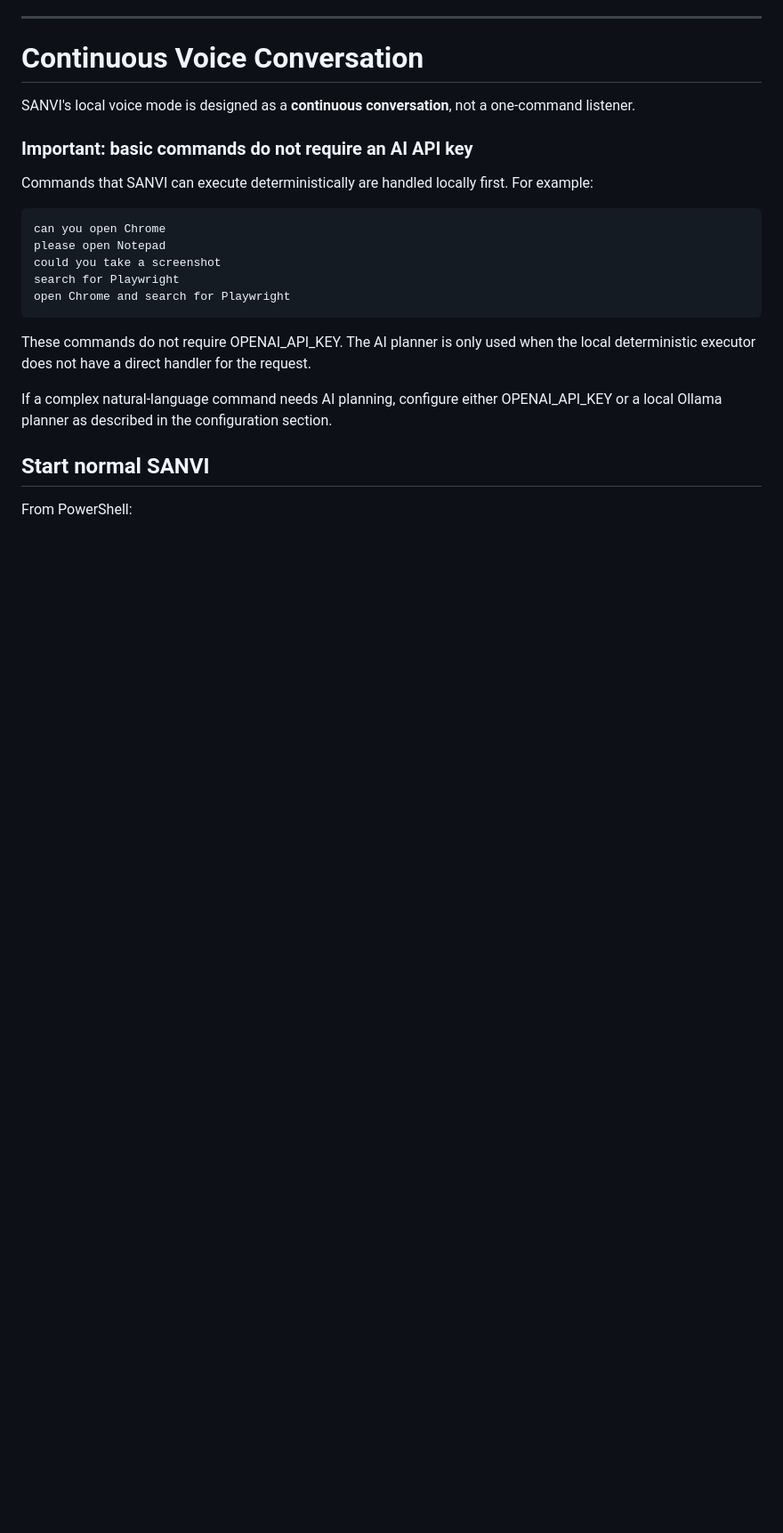
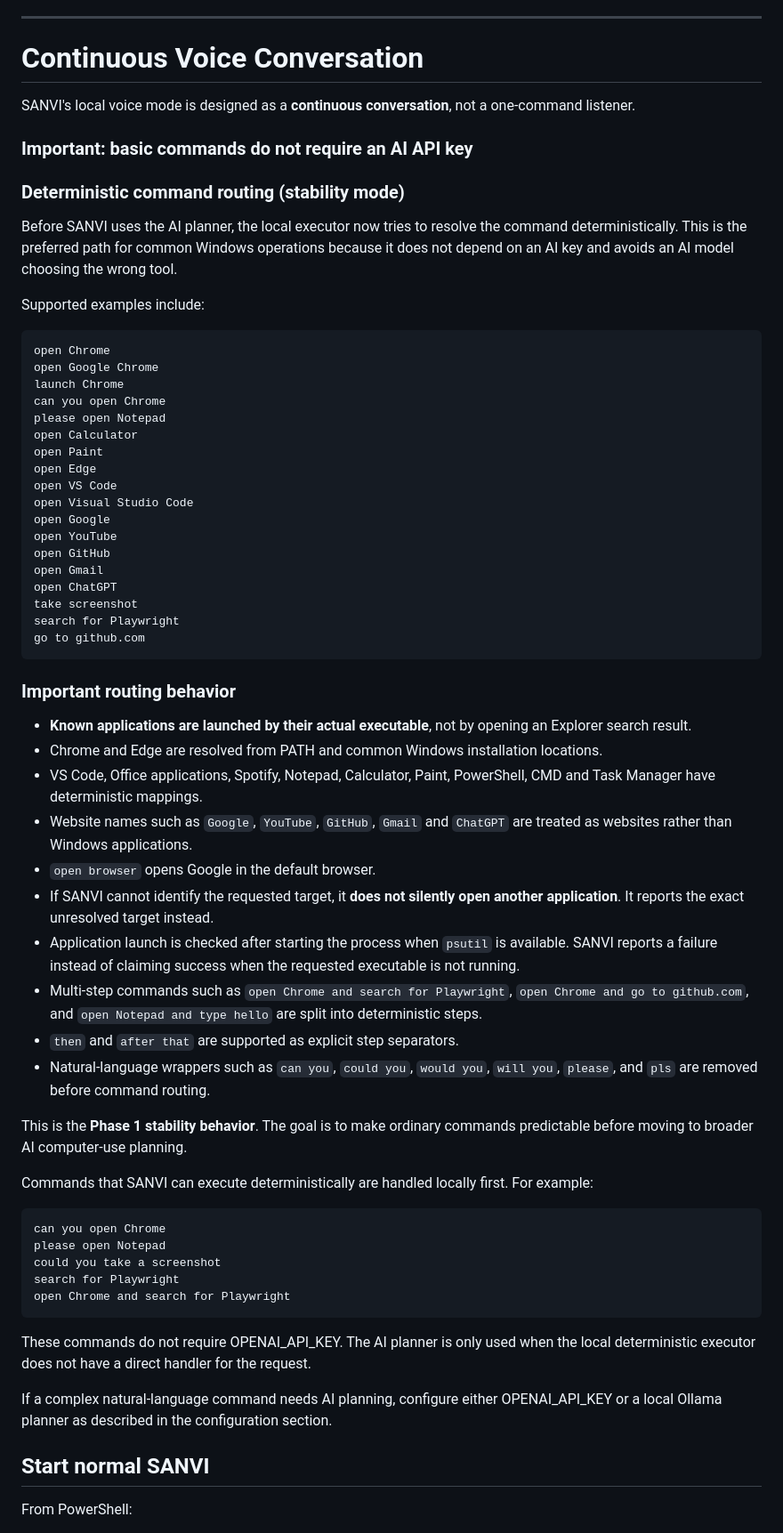
Before and after one commit to SanFlash/sanvi-ai, a Markdown page: README.md, the part around one of its changes. Shown at 89% size. GitHub-like rendering; blank space fills up the shorter version.

Commit message:
Document deterministic command routing stability phase

```diff
--- a/README.md
+++ b/README.md
@@ -1748,6 +1748,49 @@ SANVI's local voice mode is designed as a **continuous conversation**, not a one
 
 ### Important: basic commands do not require an AI API key
 
+### Deterministic command routing (stability mode)
+
+Before SANVI uses the AI planner, the local executor now tries to resolve the command deterministically. This is the preferred path for common Windows operations because it does not depend on an AI key and avoids an AI model choosing the wrong tool.
+
+Supported examples include:
+
+~~~text
+open Chrome
+open Google Chrome
+launch Chrome
+can you open Chrome
+please open Notepad
+open Calculator
+open Paint
+open Edge
+open VS Code
+open Visual Studio Code
+open Google
+open YouTube
+open GitHub
+open Gmail
+open ChatGPT
+take screenshot
+search for Playwright
+go to github.com
+~~~
+
+### Important routing behavior
+
+- **Known applications are launched by their actual executable**, not by opening an Explorer search result.
+- Chrome and Edge are resolved from PATH and common Windows installation locations.
+- VS Code, Office applications, Spotify, Notepad, Calculator, Paint, PowerShell, CMD and Task Manager have deterministic mappings.
+- Website names such as `Google`, `YouTube`, `GitHub`, `Gmail` and `ChatGPT` are treated as websites rather than Windows applications.
+- `open browser` opens Google in the default browser.
+- If SANVI cannot identify the requested target, it **does not silently open another application**. It reports the exact unresolved target instead.
+- Application launch is checked after starting the process when `psutil` is available. SANVI reports a failure instead of claiming success when the requested executable is not running.
+- Multi-step commands such as `open Chrome and search for Playwright`, `open Chrome and go to github.com`, and `open Notepad and type hello` are split into deterministic steps.
+- `then` and `after that` are supported as explicit step separators.
+- Natural-language wrappers such as `can you`, `could you`, `would you`, `will you`, `please`, and `pls` are removed before command routing.
+
+This is the **Phase 1 stability behavior**. The goal is to make ordinary commands predictable before moving to broader AI computer-use planning.
+
+
 Commands that SANVI can execute deterministically are handled locally first. For example:
 
 ~~~text
```
Also changed, not shown: other parts of README.md (+3 -0 lines).
